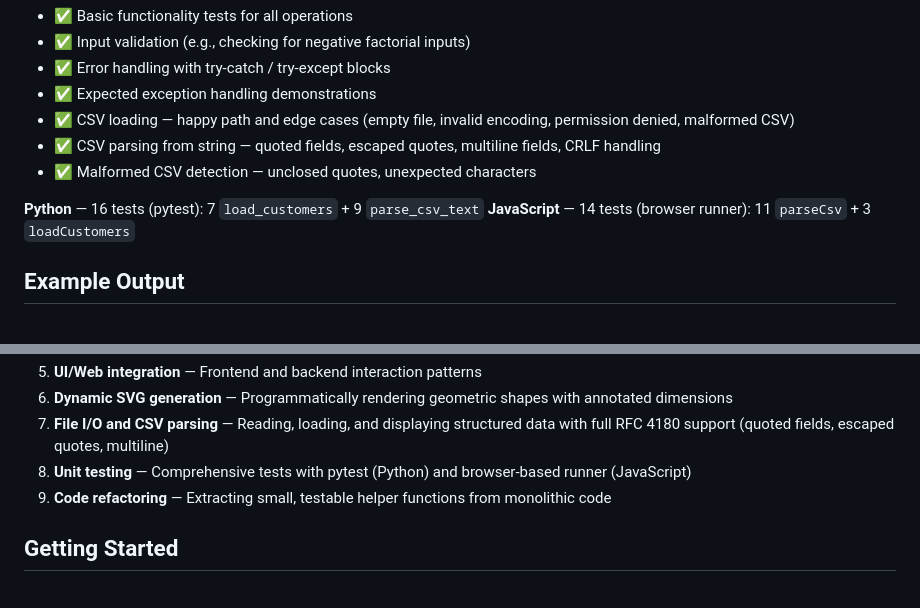
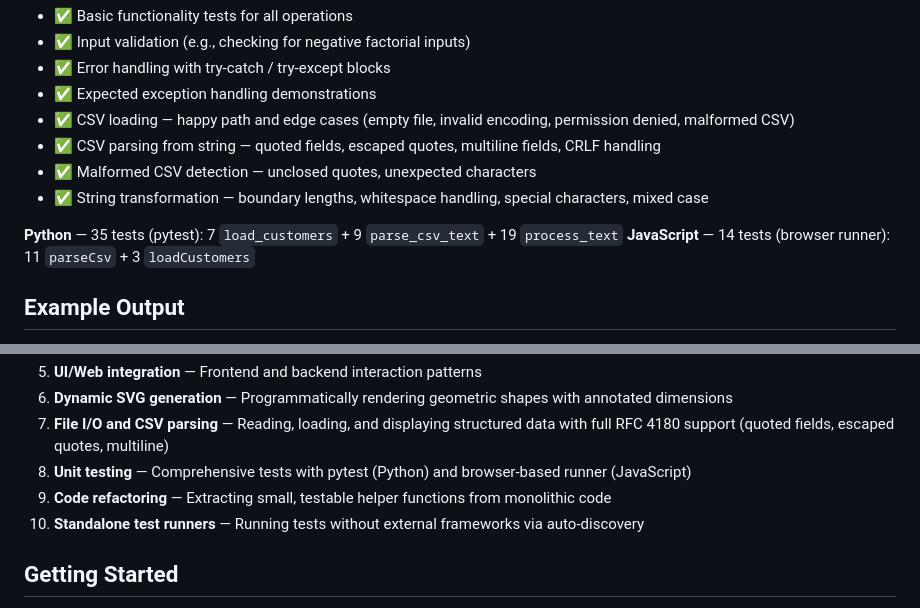
Before and after one commit to leosonic2/Copilot-certifcation-aula-1, a Markdown page: README.md, 2 parts joined by grey strips. GitHub-like rendering.

```diff
--- a/README.md
+++ b/README.md
@@ -178,8 +210,9 @@ Both implementations include:
 - ✅ CSV loading — happy path and edge cases (empty file, invalid encoding, permission denied, malformed CSV)
 - ✅ CSV parsing from string — quoted fields, escaped quotes, multiline fields, CRLF handling
 - ✅ Malformed CSV detection — unclosed quotes, unexpected characters
+- ✅ String transformation — boundary lengths, whitespace handling, special characters, mixed case
 
-**Python** — 16 tests (pytest): 7 `load_customers` + 9 `parse_csv_text`
+**Python** — 35 tests (pytest): 7 `load_customers` + 9 `parse_csv_text` + 19 `process_text`
 **JavaScript** — 14 tests (browser runner): 11 `parseCsv` + 3 `loadCustomers`
 
 ## Example Output
@@ -217,6 +250,7 @@ This project demonstrates several key scenarios for GitHub Copilot:
 7. **File I/O and CSV parsing** — Reading, loading, and displaying structured data with full RFC 4180 support (quoted fields, escaped quotes, multiline)
 8. **Unit testing** — Comprehensive tests with pytest (Python) and browser-based runner (JavaScript)
 9. **Code refactoring** — Extracting small, testable helper functions from monolithic code
+10. **Standalone test runners** — Running tests without external frameworks via auto-discovery
 
 ## Getting Started
 
```
Also changed, not shown: other parts of README.md (+36 -4 lines).
